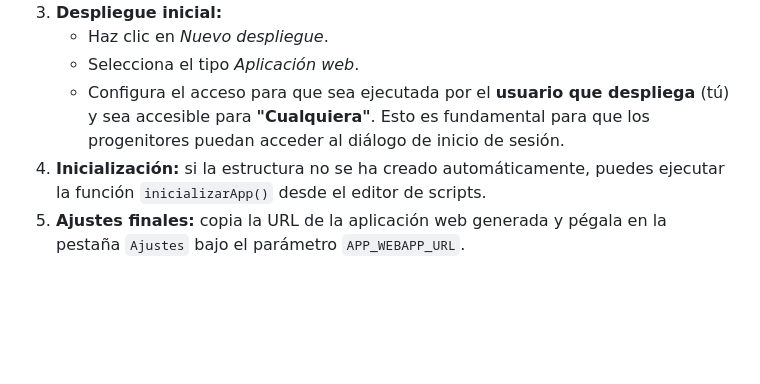
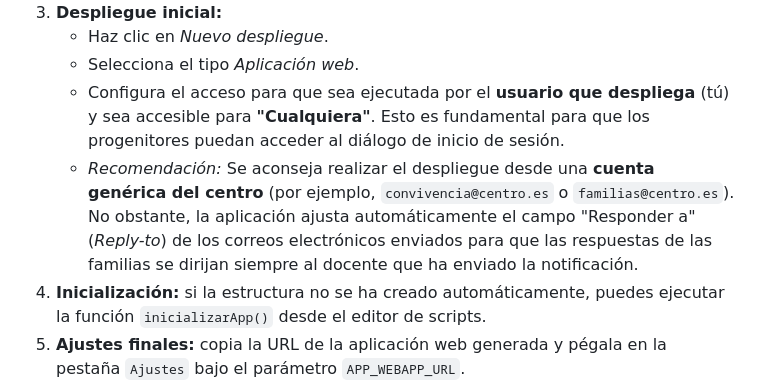
Before and after one commit to pfelipm/comufami, a Markdown page: README.md, the part around the change. Rendered like a GitHub page; blank space fills up the shorter version.

Commit message:
Docs: add deployment recommendations for generic accounts

```diff
--- a/README.md
+++ b/README.md
@@ -114,6 +114,7 @@ La instalación de ComuFami se realiza a partir de una plantilla de Google Sheet
     -   Haz clic en *Nuevo despliegue*.
     -   Selecciona el tipo *Aplicación web*.
     -   Configura el acceso para que sea ejecutada por el **usuario que despliega** (tú) y sea accesible para **"Cualquiera"**. Esto es fundamental para que los progenitores puedan acceder al diálogo de inicio de sesión.
+    -   *Recomendación:* Se aconseja realizar el despliegue desde una **cuenta genérica del centro** (por ejemplo, `convivencia@centro.es` o `familias@centro.es`). No obstante, la aplicación ajusta automáticamente el campo "Responder a" (*Reply-to*) de los correos electrónicos enviados para que las respuestas de las familias se dirijan siempre al docente que ha enviado la notificación.
 4.  **Inicialización:** si la estructura no se ha creado automáticamente, puedes ejecutar la función `inicializarApp()` desde el editor de scripts.
 5.  **Ajustes finales:** copia la URL de la aplicación web generada y pégala en la pestaña `Ajustes` bajo el parámetro `APP_WEBAPP_URL`.
 
```
